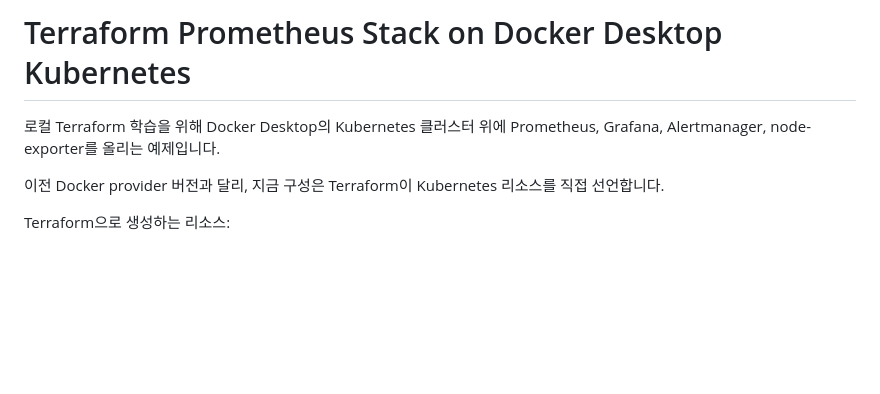
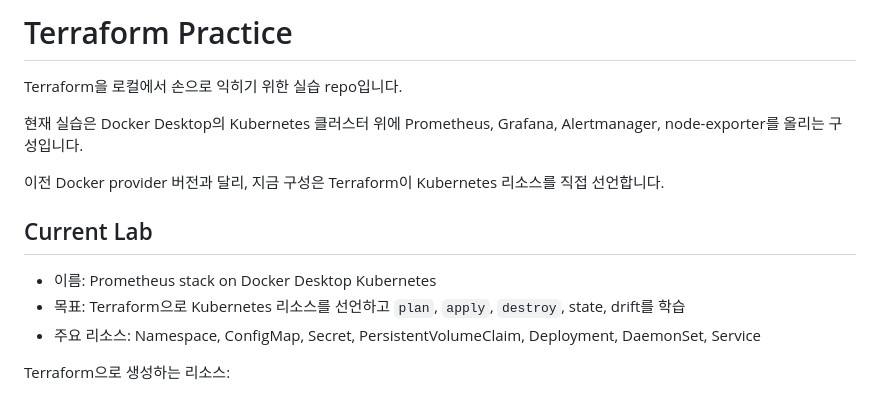
Before and after one commit to Sungyoun-Kim/terraform-practice, a Markdown page: README.md, the part around the change. Rendered like a GitHub page; blank space fills up the shorter version.

Commit message:
Update README for terraform practice repo

```diff
--- a/README.md
+++ b/README.md
@@ -1,8 +1,16 @@
-# Terraform Prometheus Stack on Docker Desktop Kubernetes
+# Terraform Practice
 
-로컬 Terraform 학습을 위해 Docker Desktop의 Kubernetes 클러스터 위에 Prometheus, Grafana, Alertmanager, node-exporter를 올리는 예제입니다.
+Terraform을 로컬에서 손으로 익히기 위한 실습 repo입니다.
+
+현재 실습은 Docker Desktop의 Kubernetes 클러스터 위에 Prometheus, Grafana, Alertmanager, node-exporter를 올리는 구성입니다.
 
 이전 Docker provider 버전과 달리, 지금 구성은 Terraform이 Kubernetes 리소스를 직접 선언합니다.
+
+## Current Lab
+
+- 이름: Prometheus stack on Docker Desktop Kubernetes
+- 목표: Terraform으로 Kubernetes 리소스를 선언하고 `plan`, `apply`, `destroy`, state, drift를 학습
+- 주요 리소스: Namespace, ConfigMap, Secret, PersistentVolumeClaim, Deployment, DaemonSet, Service
 
 Terraform으로 생성하는 리소스:
 
```
